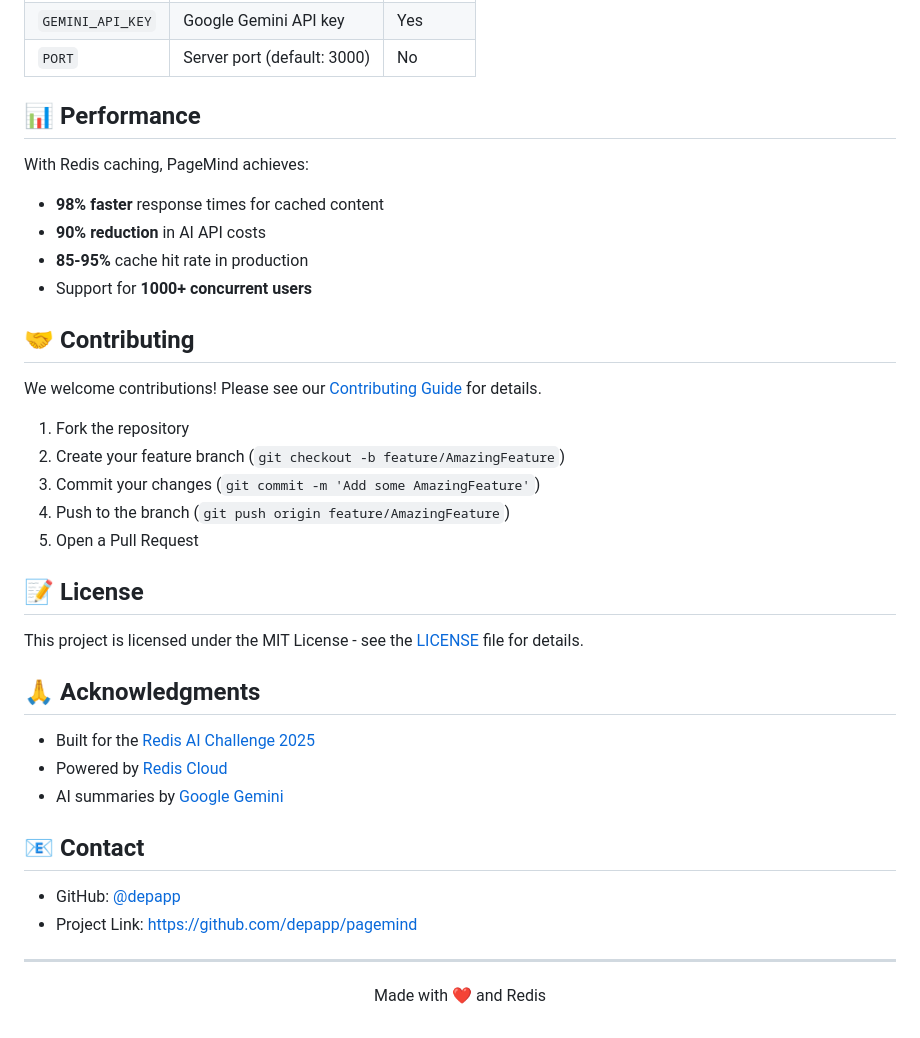
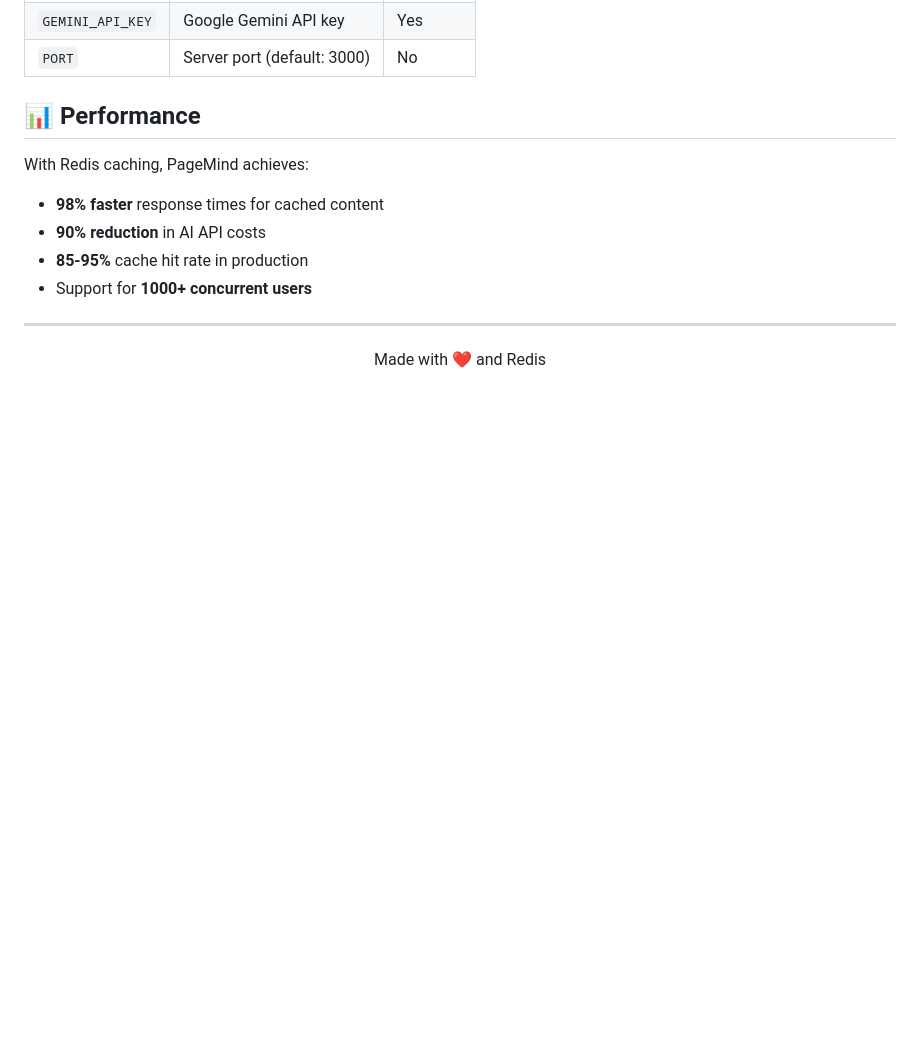
Before and after one commit to depapp/pagemind, a Markdown page: README.md, the part around the change. Rendered like a GitHub page; blank space fills up the shorter version.

Commit message:
initial commit

```diff
--- a/README.md
+++ b/README.md
@@ -146,31 +146,6 @@ With Redis caching, PageMind achieves:
 - **85-95%** cache hit rate in production
 - Support for **1000+ concurrent users**
 
-## 🤝 Contributing
-
-We welcome contributions! Please see our [Contributing Guide](CONTRIBUTING.md) for details.
-
-1. Fork the repository
-2. Create your feature branch (`git checkout -b feature/AmazingFeature`)
-3. Commit your changes (`git commit -m 'Add some AmazingFeature'`)
-4. Push to the branch (`git push origin feature/AmazingFeature`)
-5. Open a Pull Request
-
-## 📝 License
-
-This project is licensed under the MIT License - see the [LICENSE](LICENSE) file for details.
-
-## 🙏 Acknowledgments
-
-- Built for the [Redis AI Challenge 2025](https://dev.to/challenges/redis-2025-07-23)
-- Powered by [Redis Cloud](https://redis.com/cloud/overview/)
-- AI summaries by [Google Gemini](https://ai.google.dev/)
-
-## 📧 Contact
-
-- GitHub: [@depapp](https://github.com/depapp)
-- Project Link: [https://github.com/depapp/pagemind](https://github.com/depapp/pagemind)
-
 ---
 
 <p align="center">Made with ❤️ and Redis</p>
```
